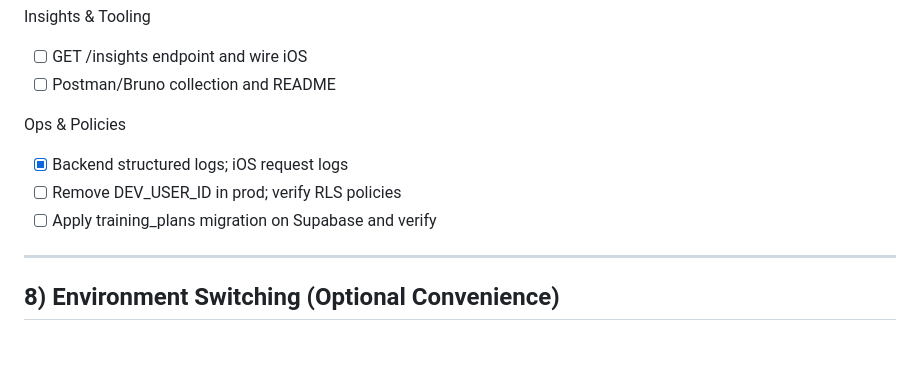
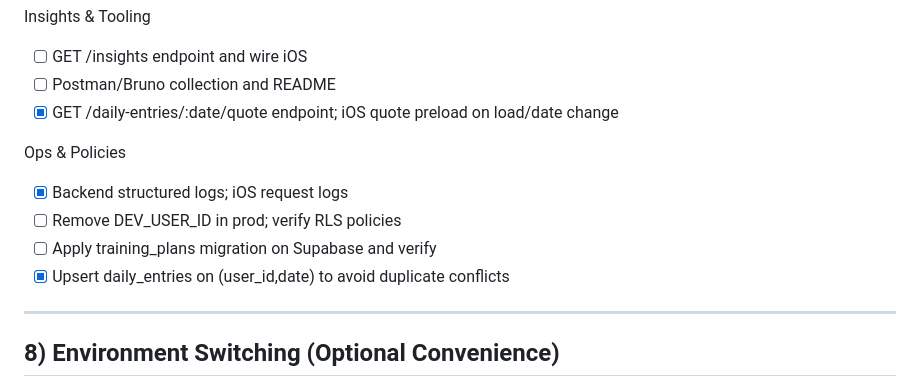
Before and after one commit to vnguyendc/daily-ritual, a Markdown page: V1_TESTING_PLAN.md, the part around the change printed below. Rendered like a GitHub page; blank space fills up the shorter version.

Commit message:
Docs: mark Evening submit done; add quotes preload + upsert fix to V1 task board

```diff
--- a/V1_TESTING_PLAN.md
+++ b/V1_TESTING_PLAN.md
@@ -245,11 +245,13 @@ Offline & UX
 Insights & Tooling
 - [ ] GET /insights endpoint and wire iOS
 - [ ] Postman/Bruno collection and README
+ - [x] GET /daily-entries/:date/quote endpoint; iOS quote preload on load/date change
 
 Ops & Policies
 - [x] Backend structured logs; iOS request logs
 - [ ] Remove DEV_USER_ID in prod; verify RLS policies
 - [ ] Apply training_plans migration on Supabase and verify
+ - [x] Upsert daily_entries on (user_id,date) to avoid duplicate conflicts
 
 ---
 
```
Also changed, not shown: other parts of V1_TESTING_PLAN.md (+1 -1 lines).
